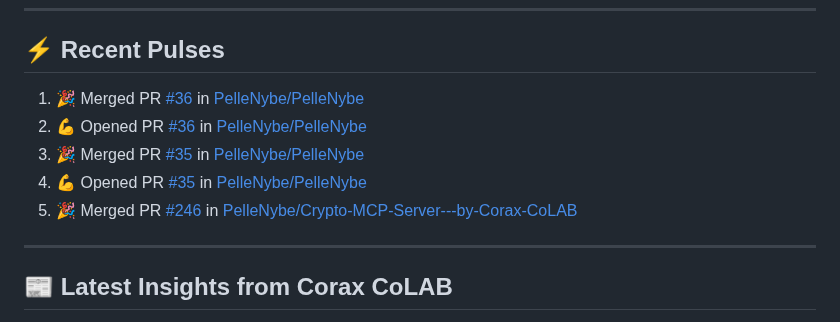
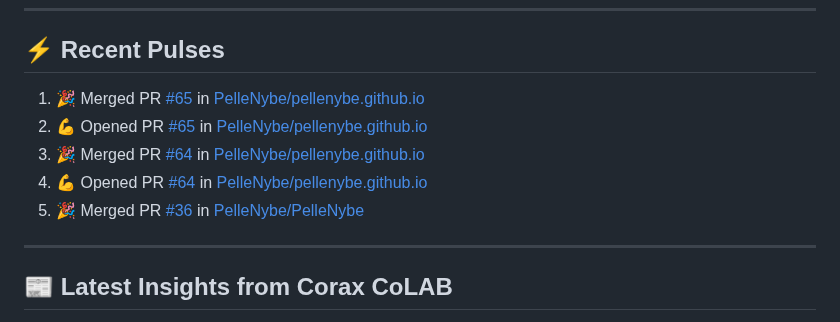
Before and after one commit to PelleNybe/PelleNybe, a Markdown page: README.md, the part around the change. Rendered like a GitHub page.

Commit message:
⚡ Update README with recent activity

```diff
--- a/README.md
+++ b/README.md
@@ -245,11 +245,11 @@
 
 ## ⚡ Recent Pulses
 <!--START_SECTION:activity-->
-1. 🎉 Merged PR [#36](https://github.com/PelleNybe/PelleNybe/pull/36) in [PelleNybe/PelleNybe](https://github.com/PelleNybe/PelleNybe)
-2. 💪 Opened PR [#36](https://github.com/PelleNybe/PelleNybe/pull/36) in [PelleNybe/PelleNybe](https://github.com/PelleNybe/PelleNybe)
-3. 🎉 Merged PR [#35](https://github.com/PelleNybe/PelleNybe/pull/35) in [PelleNybe/PelleNybe](https://github.com/PelleNybe/PelleNybe)
-4. 💪 Opened PR [#35](https://github.com/PelleNybe/PelleNybe/pull/35) in [PelleNybe/PelleNybe](https://github.com/PelleNybe/PelleNybe)
-5. 🎉 Merged PR [#246](https://github.com/PelleNybe/Crypto-MCP-Server---by-Corax-CoLAB/pull/246) in [PelleNybe/Crypto-MCP-Server---by-Corax-CoLAB](https://github.com/PelleNybe/Crypto-MCP-Server---by-Corax-CoLAB)
+1. 🎉 Merged PR [#65](https://github.com/PelleNybe/pellenybe.github.io/pull/65) in [PelleNybe/pellenybe.github.io](https://github.com/PelleNybe/pellenybe.github.io)
+2. 💪 Opened PR [#65](https://github.com/PelleNybe/pellenybe.github.io/pull/65) in [PelleNybe/pellenybe.github.io](https://github.com/PelleNybe/pellenybe.github.io)
+3. 🎉 Merged PR [#64](https://github.com/PelleNybe/pellenybe.github.io/pull/64) in [PelleNybe/pellenybe.github.io](https://github.com/PelleNybe/pellenybe.github.io)
+4. 💪 Opened PR [#64](https://github.com/PelleNybe/pellenybe.github.io/pull/64) in [PelleNybe/pellenybe.github.io](https://github.com/PelleNybe/pellenybe.github.io)
+5. 🎉 Merged PR [#36](https://github.com/PelleNybe/PelleNybe/pull/36) in [PelleNybe/PelleNybe](https://github.com/PelleNybe/PelleNybe)
 <!--END_SECTION:activity-->
 
 ---
```
